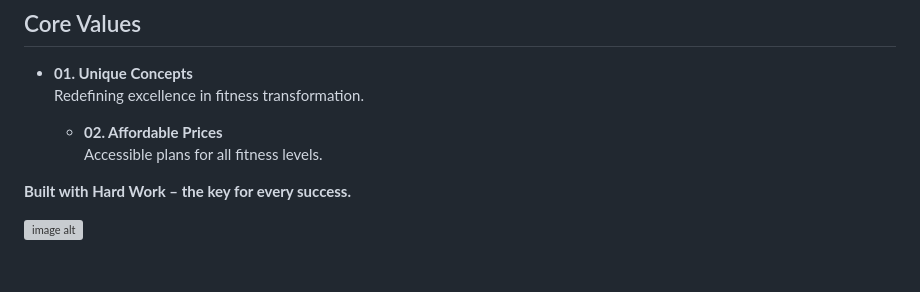
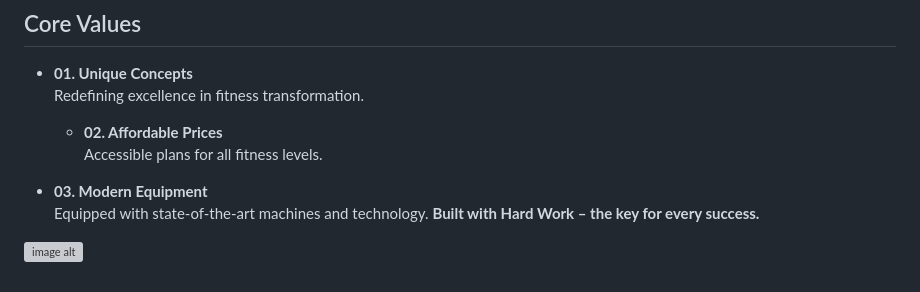
Before and after one commit to Amrenderkumar/gym-website, a Markdown page: README.md, the part around the change. GitHub-like rendering; grey boxes are pictures that could not be loaded.

```diff
--- a/README.md
+++ b/README.md
@@ -111,6 +111,8 @@ This project is licensed under the **MIT License**.
   - **02. Affordable Prices**
   Accessible plans for all fitness levels.
 
+- **03. Modern Equipment**
+  Equipped with state-of-the-art machines and technology.
 **Built with Hard Work – the key for every success.**
 
 ![image alt](https://github.com/Amrenderkumar/gym-website/blob/a66b4dd6e72052ab0751d33488529e335f4050bd/screenshort1.png)
```
